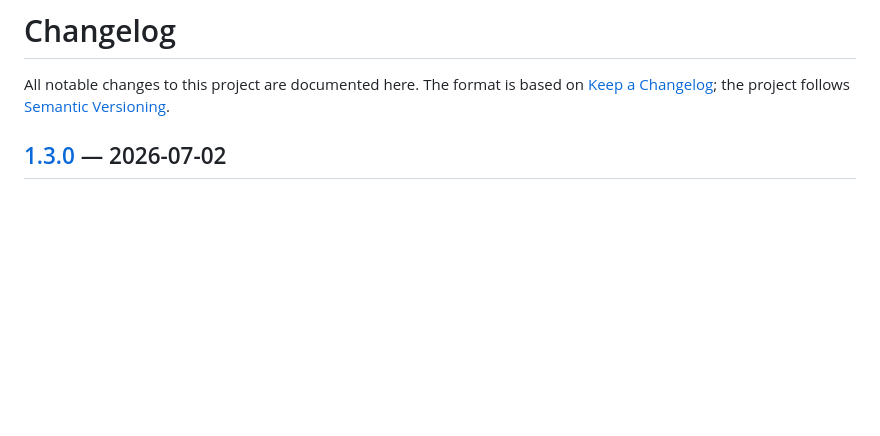
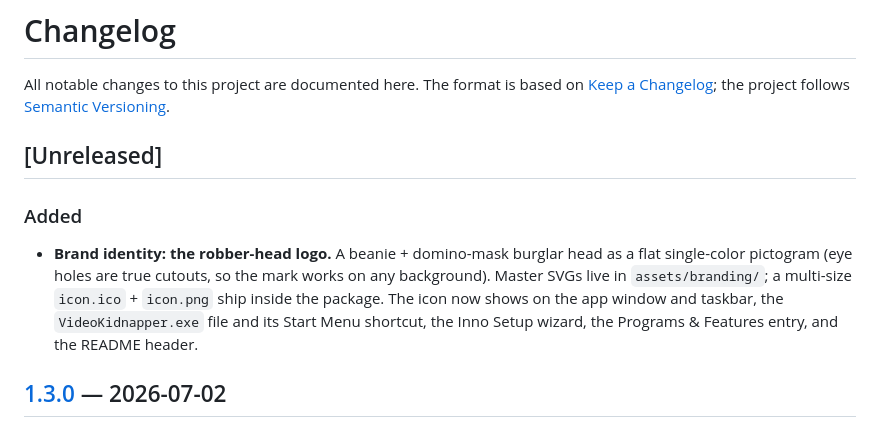
Before and after one commit to AES256Afro/VideoKidnapper, a Markdown page: CHANGELOG.md, the part around the change. Rendered like a GitHub page; blank space fills up the shorter version.

Commit message:
CHANGELOG: start [Unreleased] with the branding entry
Co-Authored-By: Claude Fable 5 <noreply@anthropic.com>

```diff
--- a/CHANGELOG.md
+++ b/CHANGELOG.md
@@ -1,6 +1,12 @@
 # Changelog
 
 All notable changes to this project are documented here. The format is based on [Keep a Changelog](https://keepachangelog.com/en/1.1.0/); the project follows [Semantic Versioning](https://semver.org/spec/v2.0.0.html).
+
+## [Unreleased]
+
+### Added
+
+- **Brand identity: the robber-head logo.** A beanie + domino-mask burglar head as a flat single-color pictogram (eye holes are true cutouts, so the mark works on any background). Master SVGs live in `assets/branding/`; a multi-size `icon.ico` + `icon.png` ship inside the package. The icon now shows on the app window and taskbar, the `VideoKidnapper.exe` file and its Start Menu shortcut, the Inno Setup wizard, the Programs & Features entry, and the README header.
 
 ## [1.3.0] — 2026-07-02
 
```
